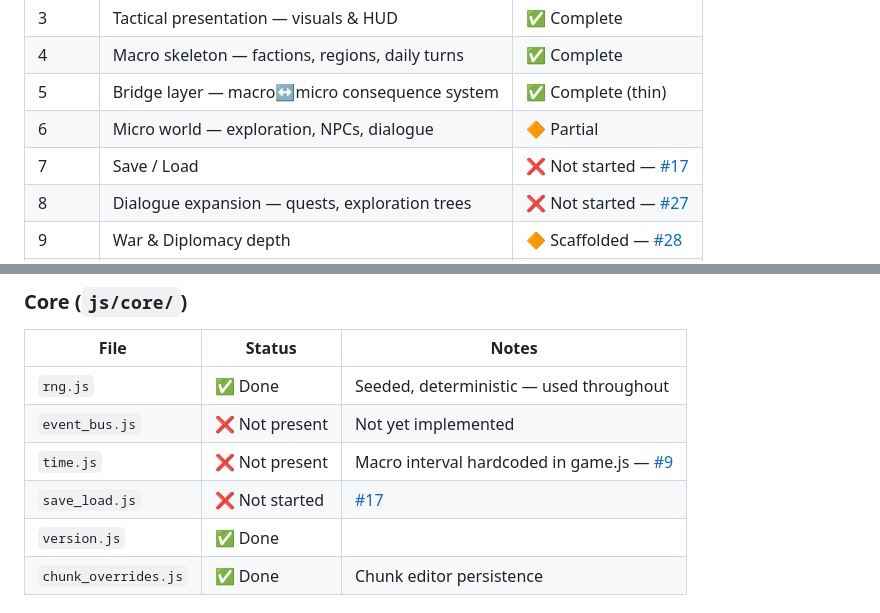
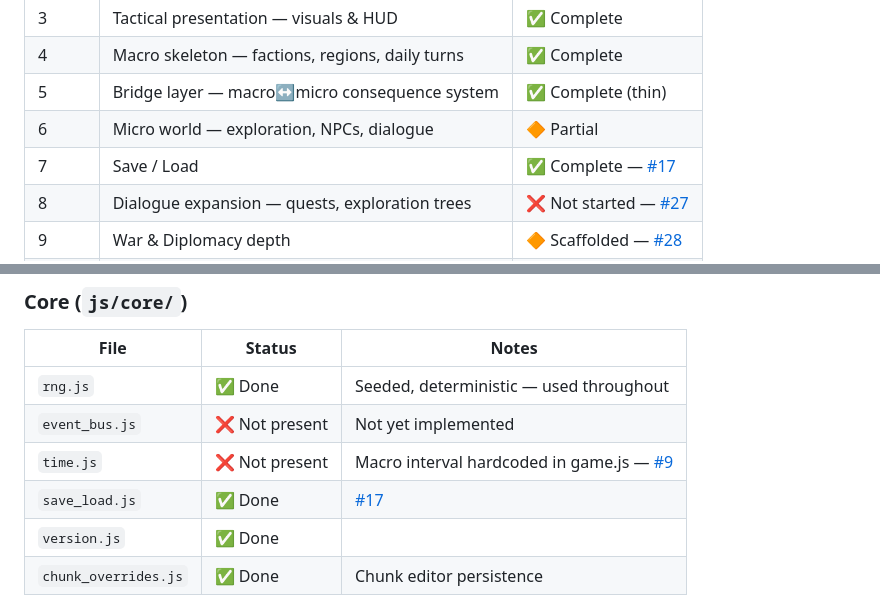
Before and after one commit to Dimman777/CRPG777, a Markdown page: PROGRESS.md, 2 parts joined by grey strips. GitHub-like rendering.

Commit message:
docs: mark Phase 7 (save/load) complete in PROGRESS.md
Ref #17

Co-Authored-By: Claude Sonnet 4.6 <noreply@anthropic.com>

```diff
--- a/PROGRESS.md
+++ b/PROGRESS.md
@@ -22,7 +22,7 @@ Task tracking, prioritization, and file-split scheduling live in **GitHub Issues
 | 4 | Macro skeleton — factions, regions, daily turns | ✅ Complete |
 | 5 | Bridge layer — macro↔micro consequence system | ✅ Complete (thin) |
 | 6 | Micro world — exploration, NPCs, dialogue | 🔶 Partial |
-| 7 | Save / Load | ❌ Not started — [#17](https://github.com/Dimman777/CRPG777/issues/17) |
+| 7 | Save / Load | ✅ Complete — [#17](https://github.com/Dimman777/CRPG777/issues/17) |
 | 8 | Dialogue expansion — quests, exploration trees | ❌ Not started — [#27](https://github.com/Dimman777/CRPG777/issues/27) |
 | 9 | War & Diplomacy depth | 🔶 Scaffolded — [#28](https://github.com/Dimman777/CRPG777/issues/28) |
 | 10 | Strategic Projects system | 🔶 Scaffolded — [#26](https://github.com/Dimman777/CRPG777/issues/26) |
@@ -41,7 +41,7 @@ Task tracking, prioritization, and file-split scheduling live in **GitHub Issues
 | `rng.js` | ✅ Done | Seeded, deterministic — used throughout |
 | `event_bus.js` | ❌ Not present | Not yet implemented |
 | `time.js` | ❌ Not present | Macro interval hardcoded in game.js — [#9](https://github.com/Dimman777/CRPG777/issues/9) |
-| `save_load.js` | ❌ Not started | [#17](https://github.com/Dimman777/CRPG777/issues/17) |
+| `save_load.js` | ✅ Done | [#17](https://github.com/Dimman777/CRPG777/issues/17) |
 | `version.js` | ✅ Done | |
 | `chunk_overrides.js` | ✅ Done | Chunk editor persistence |
 
```
